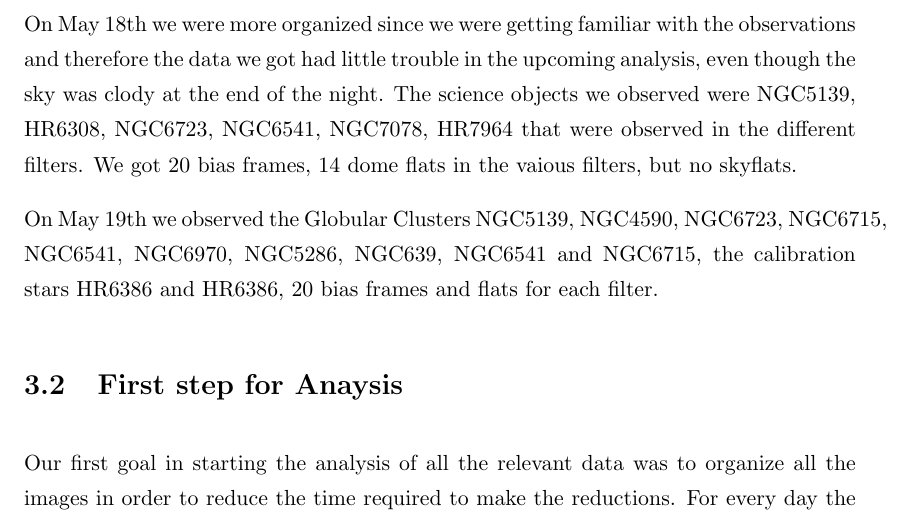
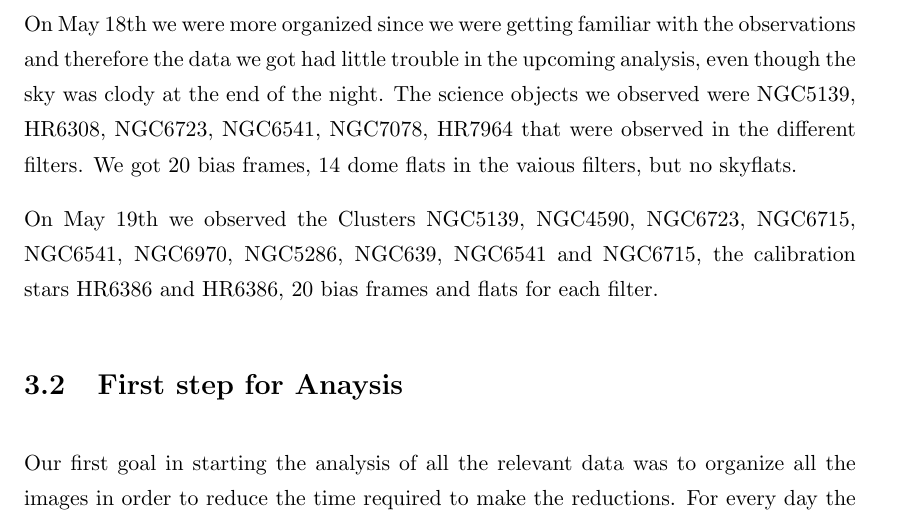
Before and after one commit to juancho9303/Mass-Modelling-of-Omega-Centauri, a LaTeX thesis (sharelatex/Thesis.tex, which reads sharelatex/Chapters/Chapter3.tex): part of page 14 of 33, cut so that both start at the same text. Compiled offline with pdfLaTeX.

```diff
--- a/sharelatex/Chapters/Chapter3.tex
+++ b/sharelatex/Chapters/Chapter3.tex
@@ -56,7 +56,7 @@
 
 On May 18th we were more organized since we were getting familiar with the observations and therefore the data we got had little trouble in the upcoming analysis, even though the sky was clody at the end of the night. The science objects we observed were NGC5139, HR6308, NGC6723, NGC6541, NGC7078, HR7964 that were observed in the different filters. We got 20 bias frames, 14 dome flats in the vaious filters, but no skyflats.
 
-On May 19th we observed the Globular Clusters NGC5139, NGC4590, NGC6723, NGC6715, NGC6541, NGC6970, NGC5286, NGC639, NGC6541 and NGC6715, the calibration stars HR6386 and HR6386, 20 bias frames and flats for each filter.
+On May 19th we observed the Clusters NGC5139, NGC4590, NGC6723, NGC6715, NGC6541, NGC6970, NGC5286,    NGC639, NGC6541 and NGC6715, the calibration stars HR6386 and HR6386, 20 bias frames and flats for each filter.
 
 \section{First step for Anaysis}
 
```
Also changed, not shown: sharelatex/Thesis.pdf, 2 other files.
